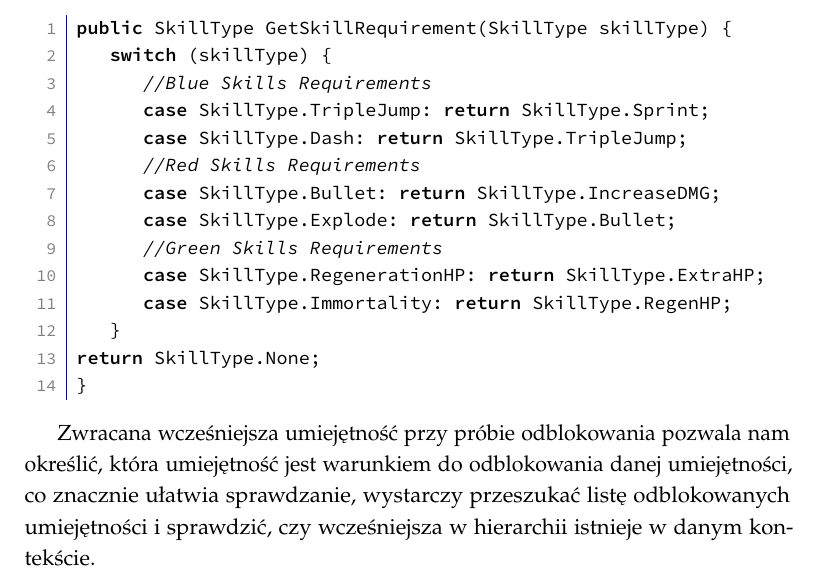
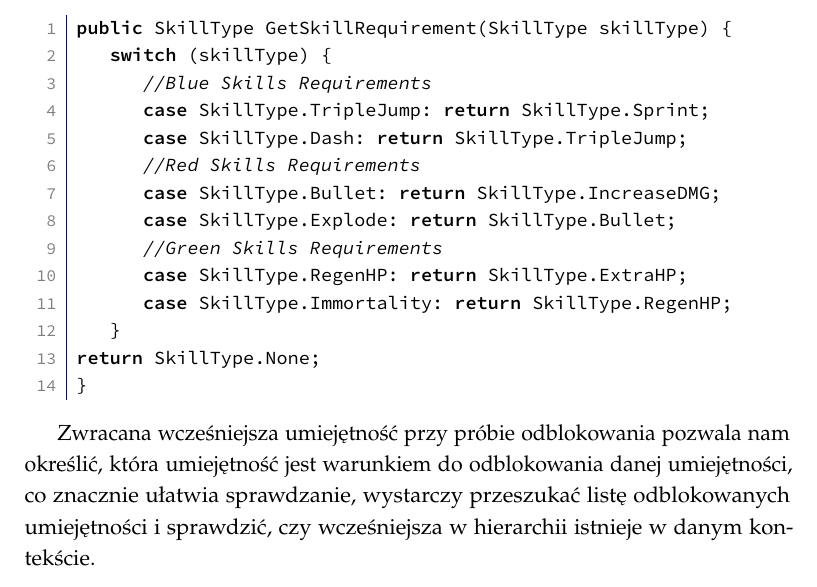
Before and after one commit to TyrekKamil/pracainzynierska, a LaTeX thesis (pracaDyplomowa.tex): part of page 86 of 95, cut so that both start at the same text. Compiled offline with pdfLaTeX.

Commit message:
Update pracaDyplomowa.tex

```diff
--- a/pracaDyplomowa.tex
+++ b/pracaDyplomowa.tex
@@ -1372,7 +1372,7 @@ public SkillType GetSkillRequirement(SkillType skillType) {
       case SkillType.Bullet: return SkillType.IncreaseDMG;
       case SkillType.Explode: return SkillType.Bullet;
       //Green Skills Requirements
-      case SkillType.RegenerationHP: return SkillType.ExtraHP;
+      case SkillType.RegenHP: return SkillType.ExtraHP;
       case SkillType.Immortality: return SkillType.RegenHP;
    }
 return SkillType.None;
```
